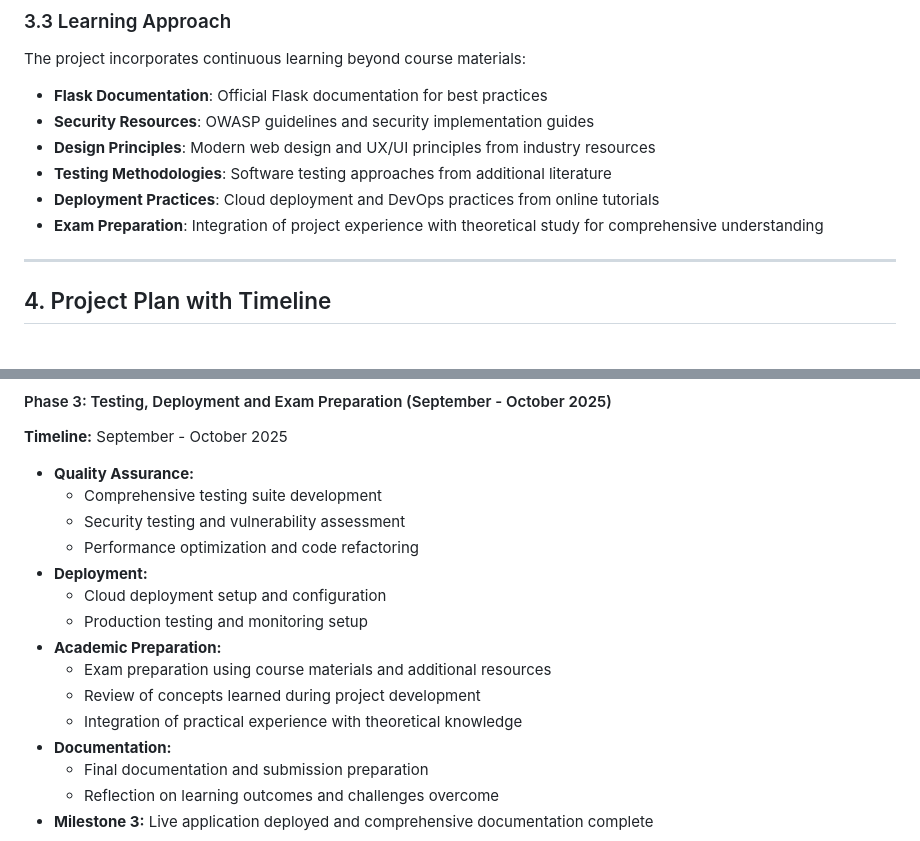
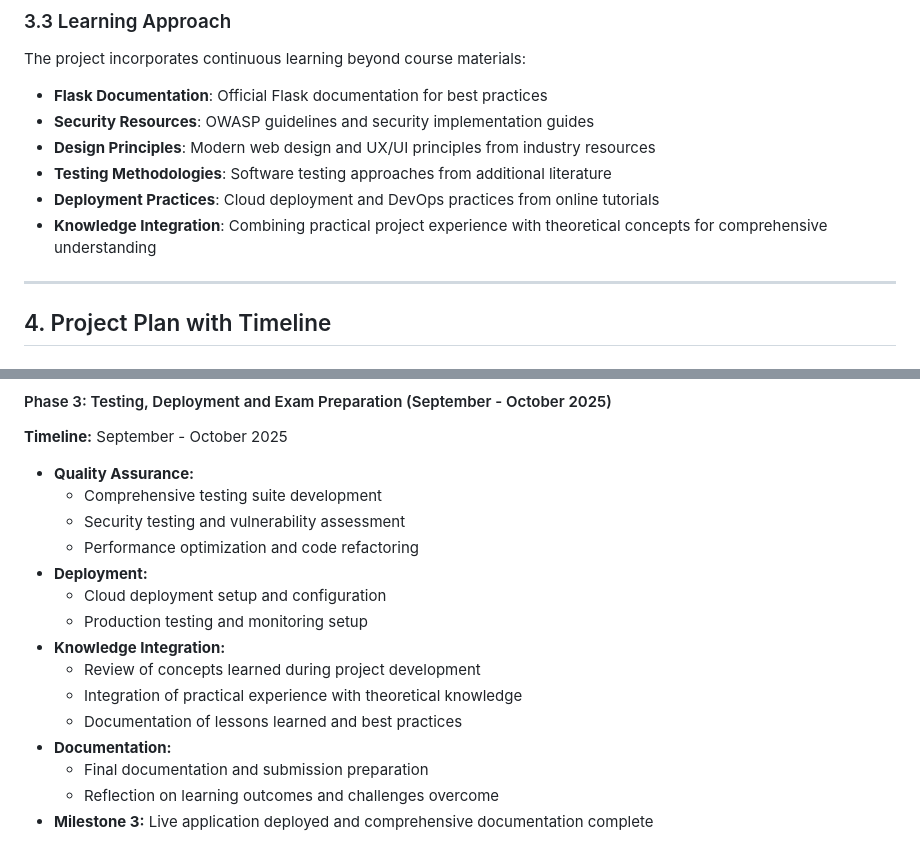
Before and after one commit to sanjujohn8055/portfolio-for-content-management-sytem, a Markdown page: docs/PHASE_1_SUBMISSION.md, 2 parts joined by grey strips. Drawn GitHub-style.

```diff
--- a/docs/PHASE_1_SUBMISSION.md
+++ b/docs/PHASE_1_SUBMISSION.md
@@ -89,7 +89,7 @@ The project incorporates continuous learning beyond course materials:
 - **Design Principles**: Modern web design and UX/UI principles from industry resources
 - **Testing Methodologies**: Software testing approaches from additional literature
 - **Deployment Practices**: Cloud deployment and DevOps practices from online tutorials
-- **Exam Preparation**: Integration of project experience with theoretical study for comprehensive understanding
+- **Knowledge Integration**: Combining practical project experience with theoretical concepts for comprehensive understanding
 
 ---
 
@@ -138,10 +138,10 @@ The project incorporates continuous learning beyond course materials:
 - **Deployment:**
   - Cloud deployment setup and configuration
   - Production testing and monitoring setup
-- **Academic Preparation:**
-  - Exam preparation using course materials and additional resources
+- **Knowledge Integration:**
   - Review of concepts learned during project development
   - Integration of practical experience with theoretical knowledge
+  - Documentation of lessons learned and best practices
 - **Documentation:**
   - Final documentation and submission preparation
   - Reflection on learning outcomes and challenges overcome
```
Also changed, not shown: RAILWAY_CLEANUP_GUIDE.md (added, +49 -0 lines), docs/PROJECT_PROFILE.md (+43 -24 lines).
